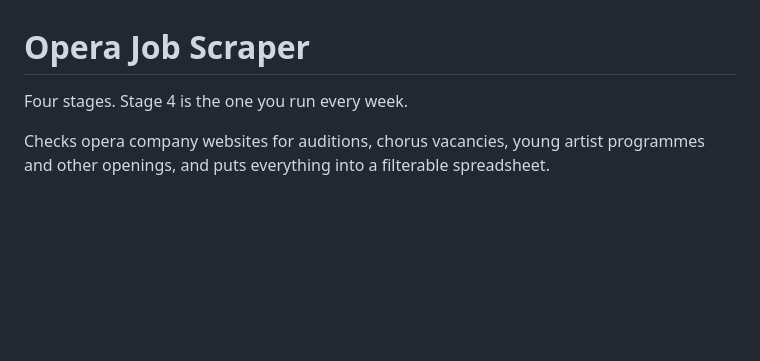
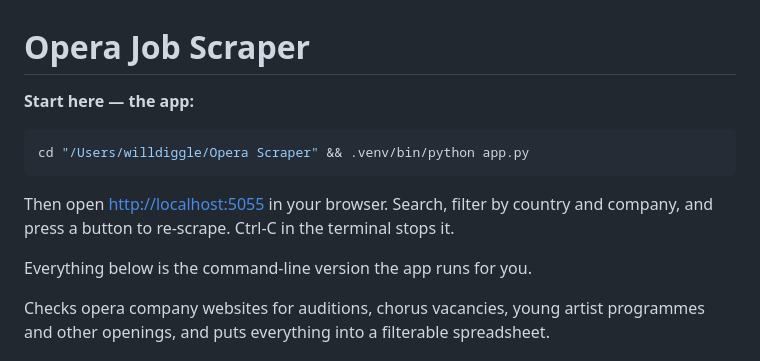
Before and after one commit to will-diggle/Opera-Scraper, a Markdown page: README.md, the part around the change. Rendered like a GitHub page; blank space fills up the shorter version.

Commit message:
Document the app in the README
Co-Authored-By: Claude Opus 5 <noreply@anthropic.com>

````diff
--- a/README.md
+++ b/README.md
@@ -1,6 +1,15 @@
 # Opera Job Scraper
 
-Four stages. Stage 4 is the one you run every week.
+**Start here — the app:**
+
+```bash
+cd "/Users/willdiggle/Opera Scraper" && .venv/bin/python app.py
+```
+
+Then open <http://localhost:5055> in your browser. Search, filter by country
+and company, and press a button to re-scrape. Ctrl-C in the terminal stops it.
+
+Everything below is the command-line version the app runs for you.
 
 Checks opera company websites for auditions, chorus vacancies, young artist
 programmes and other openings, and puts everything into a filterable spreadsheet.
````
